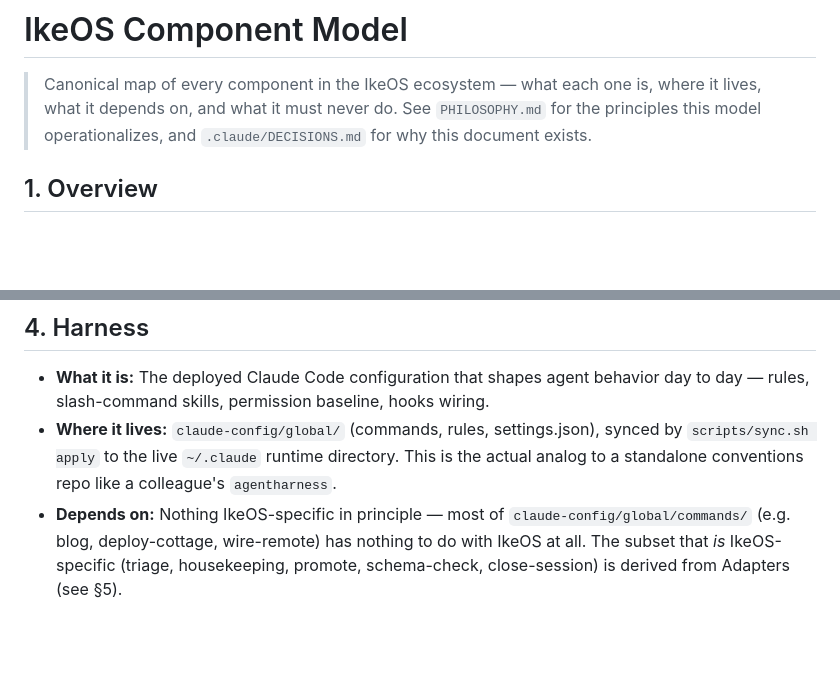
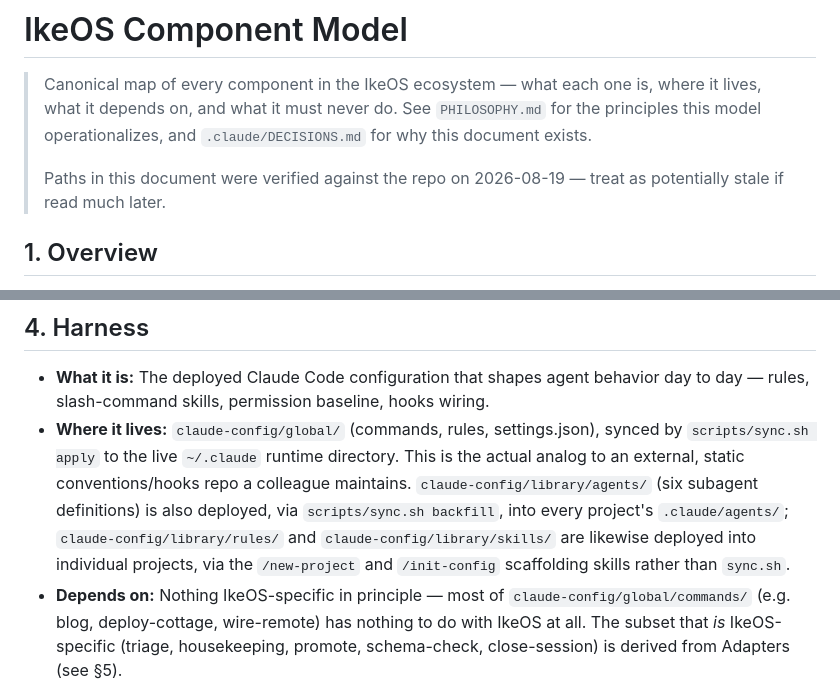
Before and after one commit to theryancoleman/ikeos, a Markdown page: docs/COMPONENT_MODEL.md, 2 parts joined by grey strips. Drawn GitHub-style; blank space fills up the shorter version.

```diff
--- a/docs/COMPONENT_MODEL.md
+++ b/docs/COMPONENT_MODEL.md
@@ -1,6 +1,8 @@
 # IkeOS Component Model
 
 > Canonical map of every component in the IkeOS ecosystem — what each one is, where it lives, what it depends on, and what it must never do. See `PHILOSOPHY.md` for the principles this model operationalizes, and `.claude/DECISIONS.md` for why this document exists.
+>
+> Paths in this document were verified against the repo on 2026-08-19 — treat as potentially stale if read much later.
 
 ## 1. Overview
 
@@ -31,7 +33,7 @@ IkeOS is not one repo — it's five components spread across two git repos. This
 ## 4. Harness
 
 - **What it is:** The deployed Claude Code configuration that shapes agent behavior day to day — rules, slash-command skills, permission baseline, hooks wiring.
-- **Where it lives:** `claude-config/global/` (commands, rules, settings.json), synced by `scripts/sync.sh apply` to the live `~/.claude` runtime directory. This is the actual analog to a standalone conventions repo like a colleague's `agentharness`.
+- **Where it lives:** `claude-config/global/` (commands, rules, settings.json), synced by `scripts/sync.sh apply` to the live `~/.claude` runtime directory. This is the actual analog to an external, static conventions/hooks repo a colleague maintains. `claude-config/library/agents/` (six subagent definitions) is also deployed, via `scripts/sync.sh backfill`, into every project's `.claude/agents/`; `claude-config/library/rules/` and `claude-config/library/skills/` are likewise deployed into individual projects, via the `/new-project` and `/init-config` scaffolding skills rather than `sync.sh`.
 - **Depends on:** Nothing IkeOS-specific in principle — most of `claude-config/global/commands/` (e.g. blog, deploy-cottage, wire-remote) has nothing to do with IkeOS at all. The subset that *is* IkeOS-specific (triage, housekeeping, promote, schema-check, close-session) is derived from Adapters (see §5).
 - **Must not:** Be the only place an IkeOS-specific skill's logic exists — the portable version belongs in Adapters, so IkeOS can be stood up elsewhere without this deployment's hardcoded paths.
 
```
Also changed, not shown: other parts of docs/COMPONENT_MODEL.md (+7 -7 lines).
